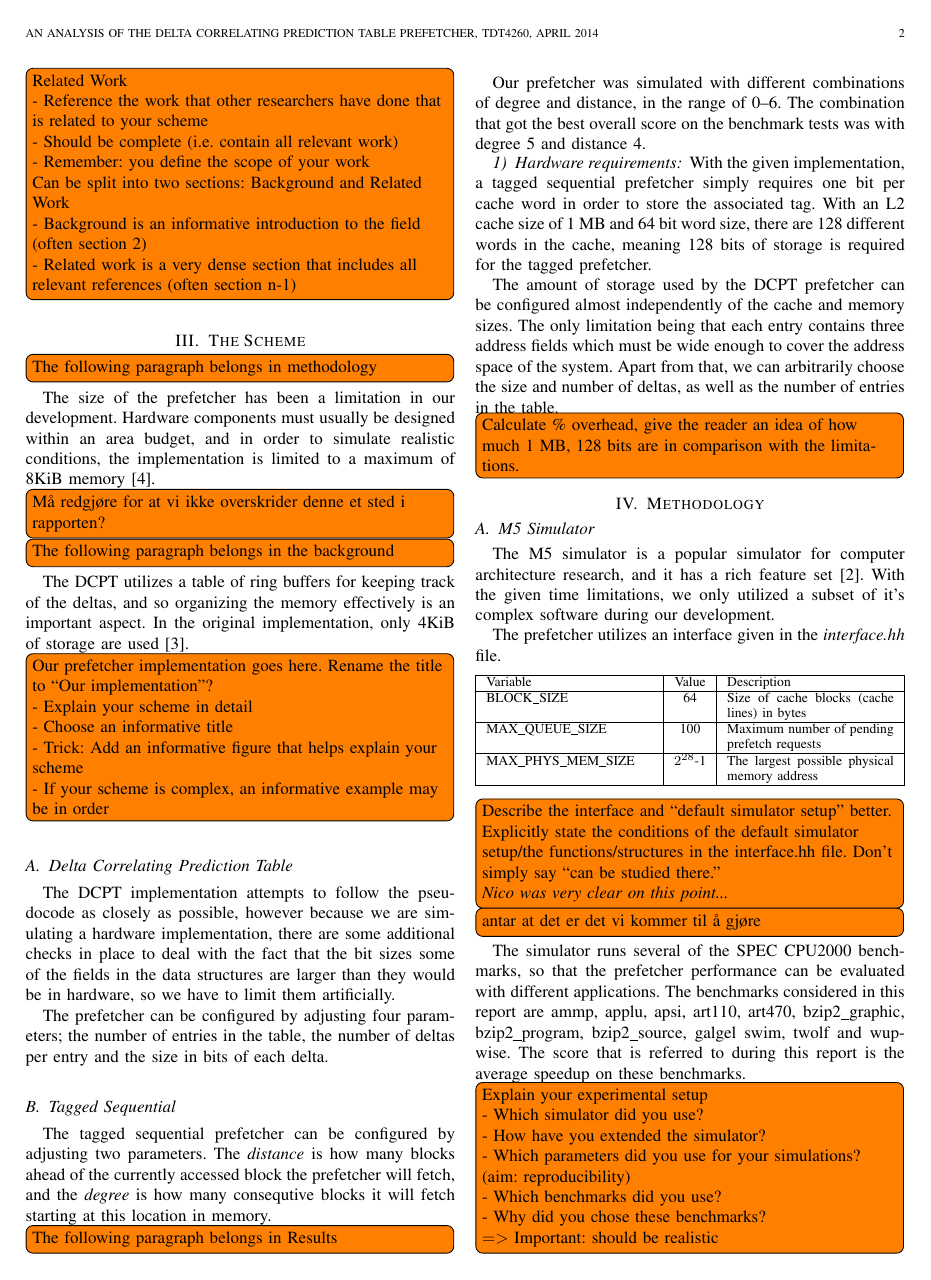
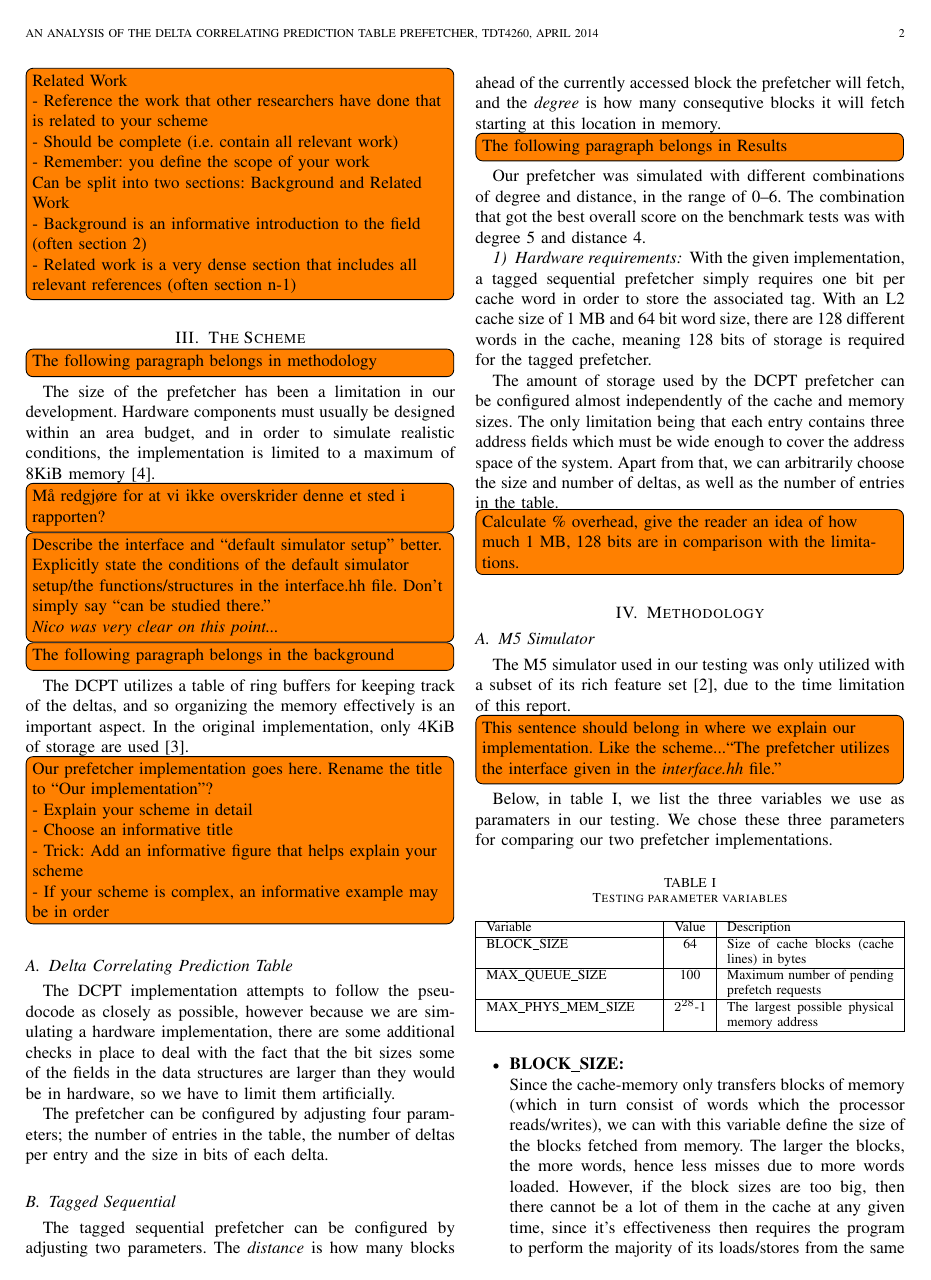
Before and after one commit to x10an14/tdt4260Group, a LaTeX paper (report/report.tex, which reads report/methodology.tex, report/the_scheme.tex): page 2 of 3. Compiled offline with pdfLaTeX.

Commit message:
Updated methodology chapter. Fleshed out. Could not find any structure in the results section though...

```diff
--- a/report/methodology.tex
+++ b/report/methodology.tex
@@ -2,12 +2,16 @@
 
 \subsection{M5 Simulator}
 
-The M5 simulator is a popular simulator for computer architecture research, and
-it has a rich feature set \cite{user_doc}. With the given time limitations, we only utilized a subset of it’s complex software during our development.
+The M5 simulator used in our testing was only utilized with a subset of its rich
+feature set~\cite{user_doc}, due to the time limitation of this report.
+\todo[inline]{This sentence should belong in where we explain our
+implementation. Like the scheme...``The prefetcher utilizes the interface given
+in the \emph{interface.hh} file.''} Below, in table~\ref{tab:test-params}, we
+list the three variables we use as paramaters in our testing. We chose these
+three parameters for comparing our two prefetcher implementations.
 
-
-The prefetcher utilizes an interface given in the \emph{interface.hh} file.
 \begin{table}[h]
+	\caption{Testing parameter variables}
 	\begin{tabularx}{\linewidth}{|X|c|X|}
 	\hline
 	Variable & Value & Description \\
@@ -19,5 +23,19 @@ The prefetcher utilizes an interface given in the \emph{interface.hh} file.
 	MAX\_PHYS\_MEM\_SIZE & $2^{28}$-1 & The largest possible physical memory address \\
 	\hline
 	\end{tabularx}
+	\label{tab:test-params}
 \end{table}
 
+\begin{itemize}
+	\item \textbf{BLOCK\_SIZE:} \\
+		Since the cache-memory only transfers blocks of memory (which in turn
+		consist of words which the processor reads/writes), we can with this
+		variable define the size of the blocks fetched from memory. The larger
+		the blocks, the more words, hence less misses due to more words loaded.
+		However, if the block sizes are too big, then there cannot be a lot of
+		them in the cache at any given time, since it's effectiveness then
+		requires the program to perform the majority of its loads/stores from
+		the same memory block. So for it to be effective, it requires the
+		program not to fetch from different blocks. (Which is unrealistic.) The
+		optimum is therefore a balanced block size.
+	\item \textbf{MAX\_QUEUE\_SIZE:} \\
@@ -24,6 +64 @@ The prefetcher utilizes an interface given in the \emph{interface.hh} file.
 
-\todo[inline]{Describe the interface and ``default simulator setup'' better.
-Explicitly state the conditions of the default simulator setup/the
-functions/structures in the interface.hh file. Don't simply say ``can be studied
-there.''\\
-\emph{Nico was very clear on this point...}}
@@ -33,11 +79,5 @@ there.''\\
-\todo[inline]{antar at det er det vi kommer til å gjøre}
-
-The simulator runs several of the SPEC CPU2000 benchmarks, so that the prefetcher
-performance can be evaluated with different applications.
-The benchmarks considered in this report are ammp, applu, apsi, art110, art470,
-bzip2\_graphic, bzip2\_program, bzip2\_source, galgel swim, twolf and wupwise.
-The score that is referred to during this report is the average speedup on these benchmarks.
-
+The score reported in the \textit{Results} section are scores given to our
+implemented prefetchers when running the abovementioned benchmarks.
 
 \todo[inline]{Explain your experimental setup\\
 - Which simulator did you use?\\
--- a/report/the_scheme.tex
+++ b/report/the_scheme.tex
@@ -8,6 +8,12 @@ simulate realistic conditions, the implementation is limited to a maximum of
 8KiB memory~\cite{guidelines}.
 
 \todo[inline]{Må redgjøre for at vi ikke overskrider denne et sted i rapporten?}
+
+\todo[inline]{Describe the interface and ``default simulator setup'' better.
+Explicitly state the conditions of the default simulator setup/the
+functions/structures in the interface.hh file. Don't simply say ``can be studied
+there.''\\
+\emph{Nico was very clear on this point...}}
 
 \todo[inline]{The following paragraph belongs in the background}
 The DCPT utilizes a table of ring buffers for keeping track of the deltas, and
```
Also changed, not shown: report/bibliography.bib (+1 -1 lines), report/methodology.tex (35 more changed lines).
